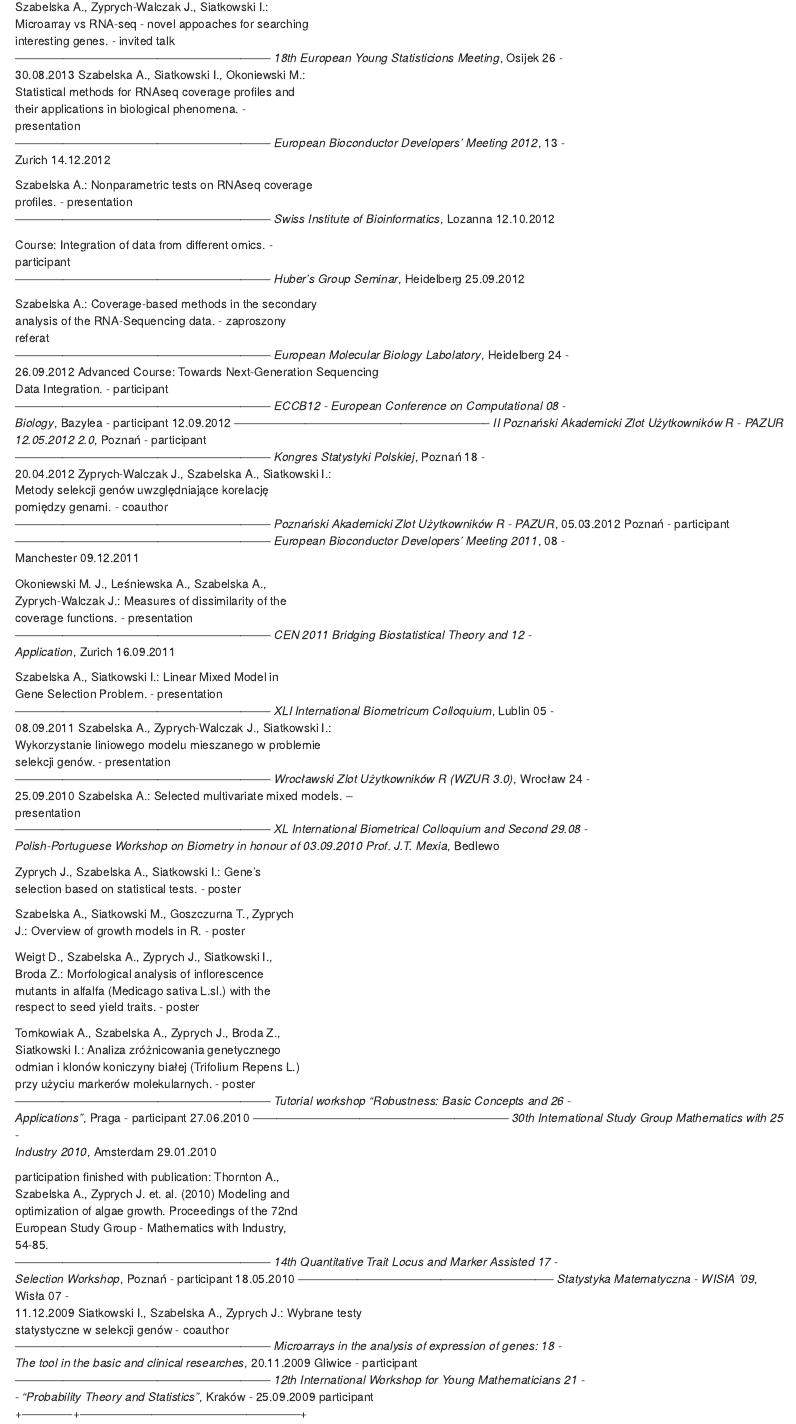
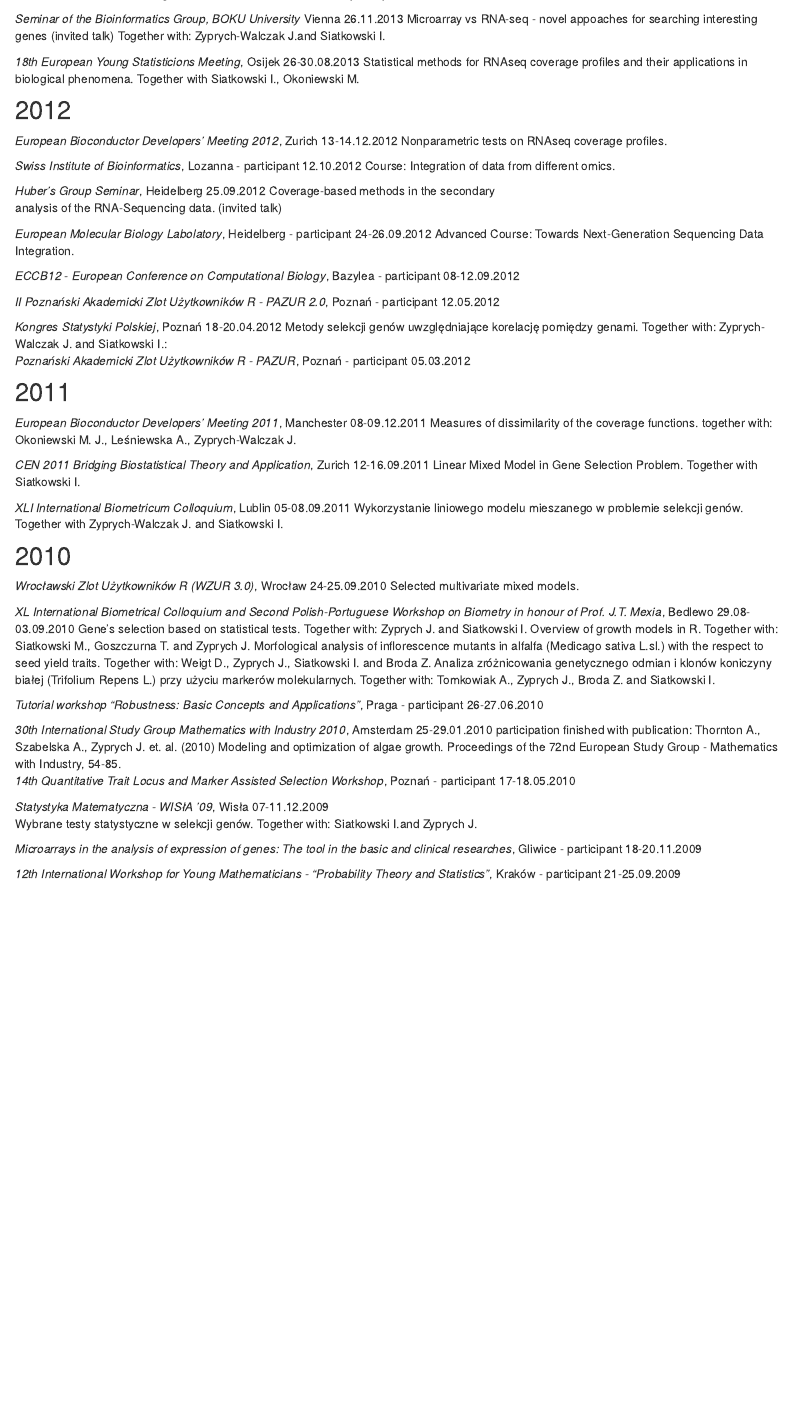
Before and after one commit to alicjaszabelska/alicjaszabelska.github.io, an R Markdown document (talks.Rmd): the page in a window 1100 px wide, from 2540 px down before the commit and from 2210 px down after it. Rendered offline with R 4.5, knitr and Pandoc, with nearby package versions; drawn as R Markdown's standard HTML page in place of the format the file asks for; some code elsewhere in the file could not run offline; common packages that the code uses without loading them are loaded.

Commit message:
prezentacje

```diff
--- a/talks.Rmd
+++ b/talks.Rmd
@@ -83,206 +83,116 @@ Statistical methods for survival data analysis. Together with: Siatkowski I., Zy
 
 *BioInformatics in Torun 2016 - BIT16*, Toruń 16-18.06.2016
 Influence of the primary analysis on discovering differentially expressed genes based on RNA-Seq data. Together with: Zyprych-Walczak J., Siatkowski I., Okoniewski M.
+
 *Nowe osiągnięcia polskich zespołów badawczych w dziedzinie genetyki, hodowli i biotechnologii roślin*, Międzyzdroje 08-10.06.2016
 Analiza zmienności genotypów kolekcyjnych soi pod kątem ich przydatności do hodowli w warunkach Polski. Together with: Nawracała J., Kurasiak-Popowska D., Siatkowski I.
 
 *XIII Poznan Academic Meeting of R Users - PAZUR 13*, Poznań 14.01.2016
-
 Analiza i wizualizacja danych pochodzących z głębokiego sekwencjonowania na przykładzie pakietu ampliQueso. Szabelska A.
 
-*RNA-Seq: strategie przetwarzania i interpretacji     28.09.2015
-danych - warsztat*, Poznań - participant
------------------------------------------------------------------
-*The 45th International Biometrical Colloquium*,      07 -
-Dymaczewo 2015                                        09.09.2015
+## 2015
 
-Zyprych-Walczak J., Szabelska A., Handschuh L.,
-Górczak K., Klamecka K., Figlerowicz M. and Siatkowski
-I.:The comparison of the normalization methods for
-RNA-Seq data analysis. - presentation
------------------------------------------------------------------
-*X Poznan Academic Meeting of R Users - PAZUR X*,     10.04.2015
-Poznań - participant
------------------------------------------------------------------
-*IX Poznan Academic Meeting of R Users - PAZUR IX*,   11.02.2015
-Poznań - participant
------------------------------------------------------------------
-*XL Konferencja Statystyka Matematyczna*, Będlewo     30.11 -
-                                                      05.12.2014
-Zyprych-Walczak J., Szabelska A., Siatkowski
-I.:Przegląd problemów i metod związanych z analizą
-danych dotyczących ekspresji genów na podstawie
-eksperymentu głębokiego sekwencjonowania. - coauthor
------------------------------------------------------------------
-*Polski Akademicki Zlot Użytkowników R - PAZUR 2014*, 15 -
-Poznań                                                17.10.2014
+*RNA-Seq: strategie przetwarzania i interpretacji danych - warsztat*, Poznań - participant 28.09.2015
 
-Szabelska A., Zyprych-Walczak J.:Wstęp do R -
-prowadzący warsztaty
+*The 45th International Biometrical Colloquium*, Dymaczewo 2015 07-09.09.2015
+The comparison of the normalization methods for RNA-Seq data analysis. Together with: Zyprych-Walczak J., Handschuh L., Górczak K., Klamecka K., Figlerowicz M. and Siatkowski I.
 
-Szabelska A., Zyprych-Walczak J.:Wykorzystanie R w
-analizie danych RNA-seq. - presentation
+*X Poznan Academic Meeting of R Users - PAZUR X*, Poznań - participant 10.04.2015
 
-Wiewiórka M., Szabelska A., Okoniewski M.:Sygnatury
-genowe chorób - użycie równoległego R i uczenia
-maszynowego z MLInterfaces - presentation
------------------------------------------------------------------
-*X Working Seminar on Statistical Methods in Variety  30.06 -
-Testing*, Będlewo                                     04.07.2014
+*IX Poznan Academic Meeting of R Users - PAZUR IX*, Poznań - participant 11.02.2015
 
-Górczak K., Klamecka K., Szabelska A., Zyprych-Walczak
-J., Siatkowski I.:RNA-Seq plant data analysis. -
-coauthor
------------------------------------------------------------------
-*Wykłady otwarte ze statystyki, UAM* Poznań           21.05.2014
+## 2014
 
-Zyprych-Walczak J., Szabelska A., Klamecka K., Górczak
-K., Siatkowski I.:Statystyczna analiza danych
-pochodzących z eksperymentów mikromacierzowych i
-sekwencjonowania nowej generacji. - presentation
------------------------------------------------------------------
-*VII Poznan Academic Meeting of R Users - PAZUR VII*, 11.05.2014
-Poznań - participant
------------------------------------------------------------------
-*VI Poznan Academic Meeting of R Users - PAZUR VI*,   14.03.2014
-Poznań - participant
------------------------------------------------------------------
-*2nd International Congress of Rare and Orphan        05 -
-Diseases - RE(ACT) CONGRESS 2014, Bazylea;*           08.03.2014
+*XL Konferencja Statystyka Matematyczna*, Będlewo 30.11-05.12.2014
+Przegląd problemów i metod związanych z analizą danych dotyczących ekspresji genów na podstawie eksperymentu głębokiego sekwencjonowania. Together with: Zyprych-Walczak J. and Siatkowski I.
 
-Meienberg J., Okoniewski M., Patrignani A., Szabelska
-A., Tsai Y.C., Carrel T., Steinmann B., Turner S.W.,
-Korlach J., Röthlisberger B., Schlapbach R., Matyas
-G.:True Haploinsufficiency in Rare Aortic Diseases:
-Identification and Characterization of large Deletions
-using Next Generation Sequencing. - poster
------------------------------------------------------------------
-*V Poznan Academic Meeting of R Users - PAZUR V*,     30.01.2014
-Poznań - participant
------------------------------------------------------------------
-*IV Poznan Academic Meeting of R Users - PAZUR IV*,   13.12.2013
-Poznań - participant
------------------------------------------------------------------
-*Seminar of the Bioinformatics Group, BOKU University*26.11.2013
-Vienna
+*Polski Akademicki Zlot Użytkowników R - PAZUR 2014*, Poznań 15-17.10.2014
+Wstęp do R - workshop lecturer together with Zyprych-Walczak J.
+Wykorzystanie R w analizie danych RNA-seq. Together with Zyprych-Walczak J.
+Sygnatury genowe chorób - użycie równoległego R i uczenia maszynowego z MLInterfaces. Together with Wiewiórka M., and Okoniewski M.
 
-Szabelska A., Zyprych-Walczak J., Siatkowski I.:
-Microarray vs RNA-seq - novel appoaches for searching
-interesting genes. - invited talk
------------------------------------------------------------------
-*18th European Young Statisticions Meeting*, Osijek   26 -
-                                                      30.08.2013
-Szabelska A., Siatkowski I., Okoniewski M.:
-Statistical methods for RNAseq coverage profiles and
-their applications in biological phenomena. -
-presentation
------------------------------------------------------------------
-*European Bioconductor Developers' Meeting 2012*,     13 -
-Zurich                                                14.12.2012
+*X Working Seminar on Statistical Methods in Variety Testing*, Będlewo 30.06-04.07.2014
+RNA-Seq plant data analysis. Together with: Górczak K., Klamecka K., Zyprych-Walczak J., Siatkowski I.
 
-Szabelska A.: Nonparametric tests on RNAseq coverage
-profiles. - presentation
------------------------------------------------------------------
-*Swiss Institute of Bioinformatics*, Lozanna          12.10.2012
+*Wykłady otwarte ze statystyki, UAM* Poznań 21.05.2014
+Statystyczna analiza danych pochodzących z eksperymentów mikromacierzowych i
+sekwencjonowania nowej generacji. Together with: Zyprych-Walczak J., Klamecka K., Górczak K., Siatkowski I.
 
-Course: Integration of data from different omics. -
-participant
------------------------------------------------------------------
-*Huber's Group Seminar*, Heidelberg                   25.09.2012
+*VII Poznan Academic Meeting of R Users - PAZUR VII*, Poznań - participant 11.05.2014
 
-Szabelska A.: Coverage-based methods in the secondary
-analysis of the RNA-Sequencing data. - zaproszony
-referat
------------------------------------------------------------------
-*European Molecular Biology Labolatory*, Heidelberg   24 -
-                                                      26.09.2012
-Advanced Course: Towards Next-Generation Sequencing
-Data Integration. - participant
------------------------------------------------------------------
-*ECCB12 - European Conference on Computational        08 -
-Biology*, Bazylea - participant                       12.09.2012
------------------------------------------------------------------
-*II Poznański Akademicki Zlot Użytkowników R - PAZUR  12.05.2012
-2.0*, Poznań - participant
------------------------------------------------------------------
-*Kongres Statystyki Polskiej*, Poznań                 18 -
-                                                      20.04.2012
-Zyprych-Walczak J., Szabelska A., Siatkowski I.:
-Metody selekcji genów uwzględniające korelację
-pomiędzy genami. - coauthor
------------------------------------------------------------------
-*Poznański Akademicki Zlot Użytkowników R - PAZUR*,   05.03.2012
-Poznań - participant
------------------------------------------------------------------
-*European Bioconductor Developers' Meeting 2011*,     08 -
-Manchester                                            09.12.2011
 
-Okoniewski M. J., Leśniewska A., Szabelska A.,
-Zyprych-Walczak J.: Measures of dissimilarity of the
-coverage functions. - presentation
------------------------------------------------------------------
-*CEN 2011 Bridging Biostatistical Theory and          12 -
-Application*, Zurich                                  16.09.2011
+*VI Poznan Academic Meeting of R Users - PAZUR VI*, Poznań - participant 14.03.2014
 
-Szabelska A., Siatkowski I.: Linear Mixed Model in
-Gene Selection Problem. - presentation
------------------------------------------------------------------
-*XLI International Biometricum Colloquium*, Lublin    05 -
-                                                      08.09.2011
-Szabelska A., Zyprych-Walczak J., Siatkowski I.:
-Wykorzystanie liniowego modelu mieszanego w problemie
-selekcji genów. - presentation
------------------------------------------------------------------
-*Wrocławski Zlot Użytkowników R (WZUR 3.0)*, Wrocław  24 -
-                                                      25.09.2010
-Szabelska A.: Selected multivariate mixed models. --
-presentation
------------------------------------------------------------------
-*XL International Biometrical Colloquium and Second   29.08 -
-Polish-Portuguese Workshop on Biometry in honour of   03.09.2010
-Prof. J.T. Mexia*, Bedlewo
 
-Zyprych J., Szabelska A., Siatkowski I.: Gene's
-selection based on statistical tests. - poster
+*2nd International Congress of Rare and Orphan Diseases - RE(ACT) CONGRESS 2014*, Bazylea 05-08.03.2014
+True Haploinsufficiency in Rare Aortic Diseases: Identification and Characterization of large Deletions using Next Generation Sequencing. Together with Meienberg J., Okoniewski M., Patrignani A., Tsai Y.C., Carrel T., Steinmann B., Turner S.W., Korlach J., Röthlisberger B., Schlapbach R., Matyas G.
 
-Szabelska A., Siatkowski M., Goszczurna T., Zyprych
-J.: Overview of growth models in R. - poster
+*V Poznan Academic Meeting of R Users - PAZUR V*, Poznań - participant 30.01.2014
 
-Weigt D., Szabelska A., Zyprych J., Siatkowski I.,
-Broda Z.: Morfological analysis of inflorescence
-mutants in alfalfa (Medicago sativa L.sl.) with the
-respect to seed yield traits. - poster
+## 2013
 
-Tomkowiak A., Szabelska A., Zyprych J., Broda Z.,
-Siatkowski I.: Analiza zróżnicowania genetycznego
-odmian i klonów koniczyny białej (Trifolium Repens L.)
-przy użyciu markerów molekularnych. - poster
------------------------------------------------------------------
-*Tutorial workshop "Robustness: Basic Concepts and    26 -
-Applications"*, Praga - participant                   27.06.2010
------------------------------------------------------------------
-*30th International Study Group Mathematics with      25 -
-Industry 2010*, Amsterdam                             29.01.2010
+*IV Poznan Academic Meeting of R Users - PAZUR IV*, Poznań - participant 13.12.2013
 
-participation finished with publication: Thornton A.,
-Szabelska A., Zyprych J. et. al. (2010) Modeling and
-optimization of algae growth. Proceedings of the 72nd
-European Study Group - Mathematics with Industry,
-54-85.
------------------------------------------------------------------
-*14th Quantitative Trait Locus and Marker Assisted    17 -
-Selection Workshop*, Poznań - participant             18.05.2010
------------------------------------------------------------------
-*Statystyka Matematyczna - WISłA '09*, Wisła          07 -
-                                                      11.12.2009
-Siatkowski I., Szabelska A., Zyprych J.: Wybrane testy
-statystyczne w selekcji genów - coauthor
------------------------------------------------------------------
-*Microarrays in the analysis of expression of genes:  18 -
-The tool in the basic and clinical researches*,       20.11.2009
-Gliwice - participant
------------------------------------------------------------------
-*12th International Workshop for Young Mathematicians 21 -
-- "Probability Theory and Statistics"*, Kraków -      25.09.2009
-participant
-+-------------+--------------------------------------------------------+
+*Seminar of the Bioinformatics Group, BOKU University*  Vienna 26.11.2013
+Microarray vs RNA-seq - novel appoaches for searching interesting genes (invited talk) Together with: Zyprych-Walczak J.and Siatkowski I.
+
+*18th European Young Statisticions Meeting*, Osijek 26-30.08.2013
+Statistical methods for RNAseq coverage profiles and their applications in biological phenomena. Together with Siatkowski I., Okoniewski M.
+
+## 2012
+
+*European Bioconductor Developers' Meeting 2012*, Zurich 13-14.12.2012
+Nonparametric tests on RNAseq coverage profiles.
+
+*Swiss Institute of Bioinformatics*, Lozanna - participant 12.10.2012
+Course: Integration of data from different omics.
+
+*Huber's Group Seminar*, Heidelberg 25.09.2012
+Coverage-based methods in the secondary
+analysis of the RNA-Sequencing data. (invited talk)
+
+*European Molecular Biology Labolatory*, Heidelberg - participant 24-26.09.2012
+Advanced Course: Towards Next-Generation Sequencing Data Integration.
+
+*ECCB12 - European Conference on Computational Biology*, Bazylea - participant 08-12.09.2012
+
+*II Poznański Akademicki Zlot Użytkowników R - PAZUR 2.0*, Poznań - participant 12.05.2012
+
+*Kongres Statystyki Polskiej*, Poznań 18-20.04.2012
+Metody selekcji genów uwzględniające korelację pomiędzy genami. Together with: Zyprych-Walczak J. and Siatkowski I.:
+*Poznański Akademicki Zlot Użytkowników R - PAZUR*, Poznań - participant 05.03.2012
+
+## 2011
+
+*European Bioconductor Developers' Meeting 2011*, Manchester 08-09.12.2011
+Measures of dissimilarity of the coverage functions. together with: Okoniewski M. J., Leśniewska A., Zyprych-Walczak J.
+
+*CEN 2011 Bridging Biostatistical Theory and Application*, Zurich  12-16.09.2011
+Linear Mixed Model in Gene Selection Problem. Together with Siatkowski I.
+
+*XLI International Biometricum Colloquium*, Lublin 05-08.09.2011
+Wykorzystanie liniowego modelu mieszanego w problemie selekcji genów. Together with Zyprych-Walczak J. and Siatkowski I.
+
+## 2010
+
+*Wrocławski Zlot Użytkowników R (WZUR 3.0)*, Wrocław 24-25.09.2010
+Selected multivariate mixed models.
+
+*XL International Biometrical Colloquium and Second Polish-Portuguese Workshop on Biometry in honour of Prof. J.T. Mexia*, Bedlewo 29.08-03.09.2010
+Gene's selection based on statistical tests. Together with: Zyprych J. and Siatkowski I.
+Overview of growth models in R. Together with: Siatkowski M., Goszczurna T. and Zyprych J.
+Morfological analysis of inflorescence mutants in alfalfa (Medicago sativa L.sl.) with the respect to seed yield traits. Together with: Weigt D., Zyprych J., Siatkowski I. and Broda Z.
+Analiza zróżnicowania genetycznego odmian i klonów koniczyny białej (Trifolium Repens L.) przy użyciu markerów molekularnych. Together with: Tomkowiak A., Zyprych J., Broda Z. and Siatkowski I.
+
+*Tutorial workshop "Robustness: Basic Concepts and Applications"*, Praga - participant 26-27.06.2010
+
+*30th International Study Group Mathematics with Industry 2010*, Amsterdam 25-29.01.2010
+participation finished with publication: Thornton A., Szabelska A., Zyprych J. et. al. (2010) Modeling and optimization of algae growth. Proceedings of the 72nd European Study Group - Mathematics with Industry, 54-85.
+*14th Quantitative Trait Locus and Marker Assisted Selection Workshop*, Poznań - participant 17-18.05.2010
+
+*Statystyka Matematyczna - WISłA '09*, Wisła 07-11.12.2009
+Wybrane testy statystyczne w selekcji genów. Together with: Siatkowski I.and Zyprych J.
+
+*Microarrays in the analysis of expression of genes: The tool in the basic and clinical researches*, Gliwice - participant 18-20.11.2009
+
+*12th International Workshop for Young Mathematicians - "Probability Theory and Statistics"*, Kraków - participant 21-25.09.2009
```
Also changed, not shown: about.Rmd (+11 -9 lines), docs/search.json, 2 other files.
